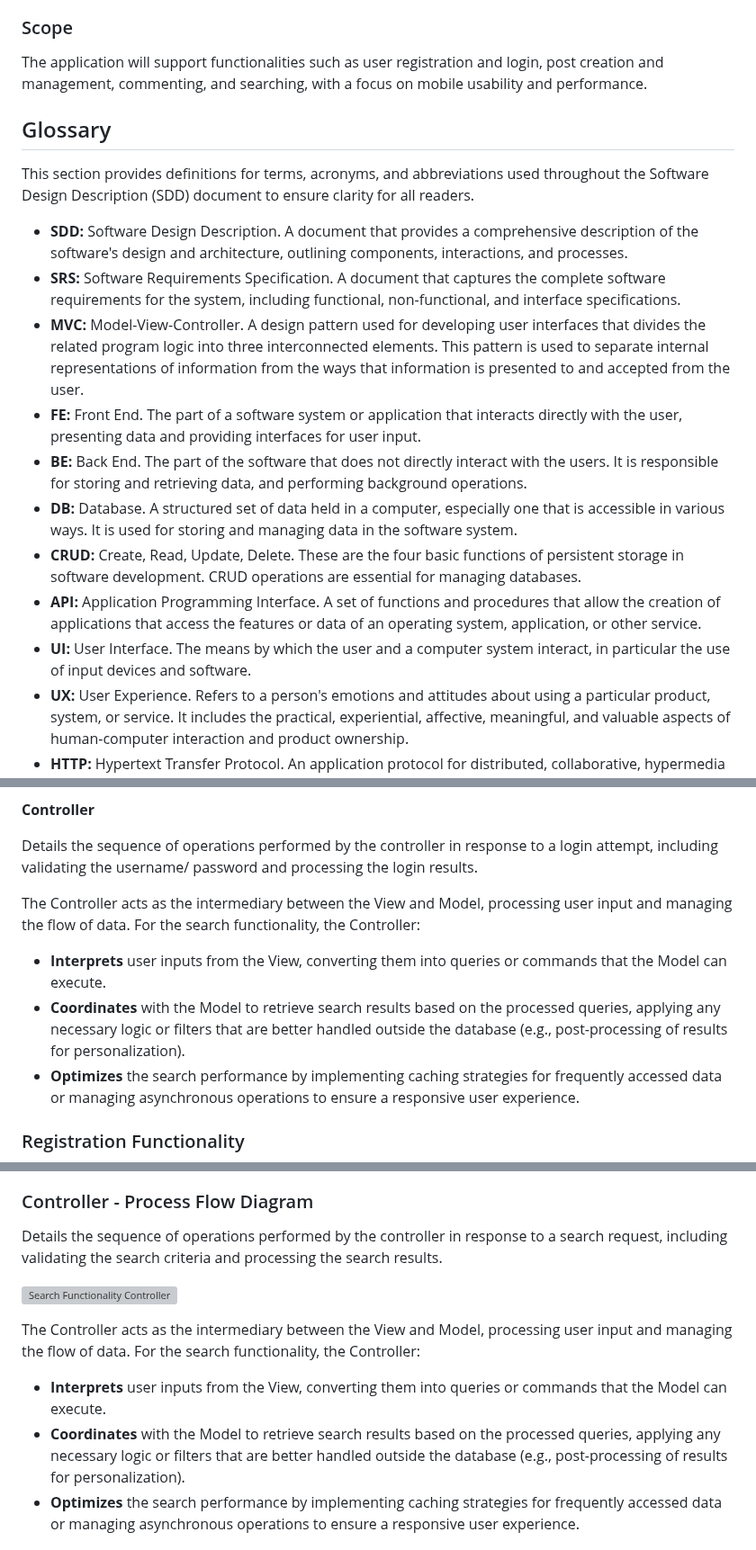
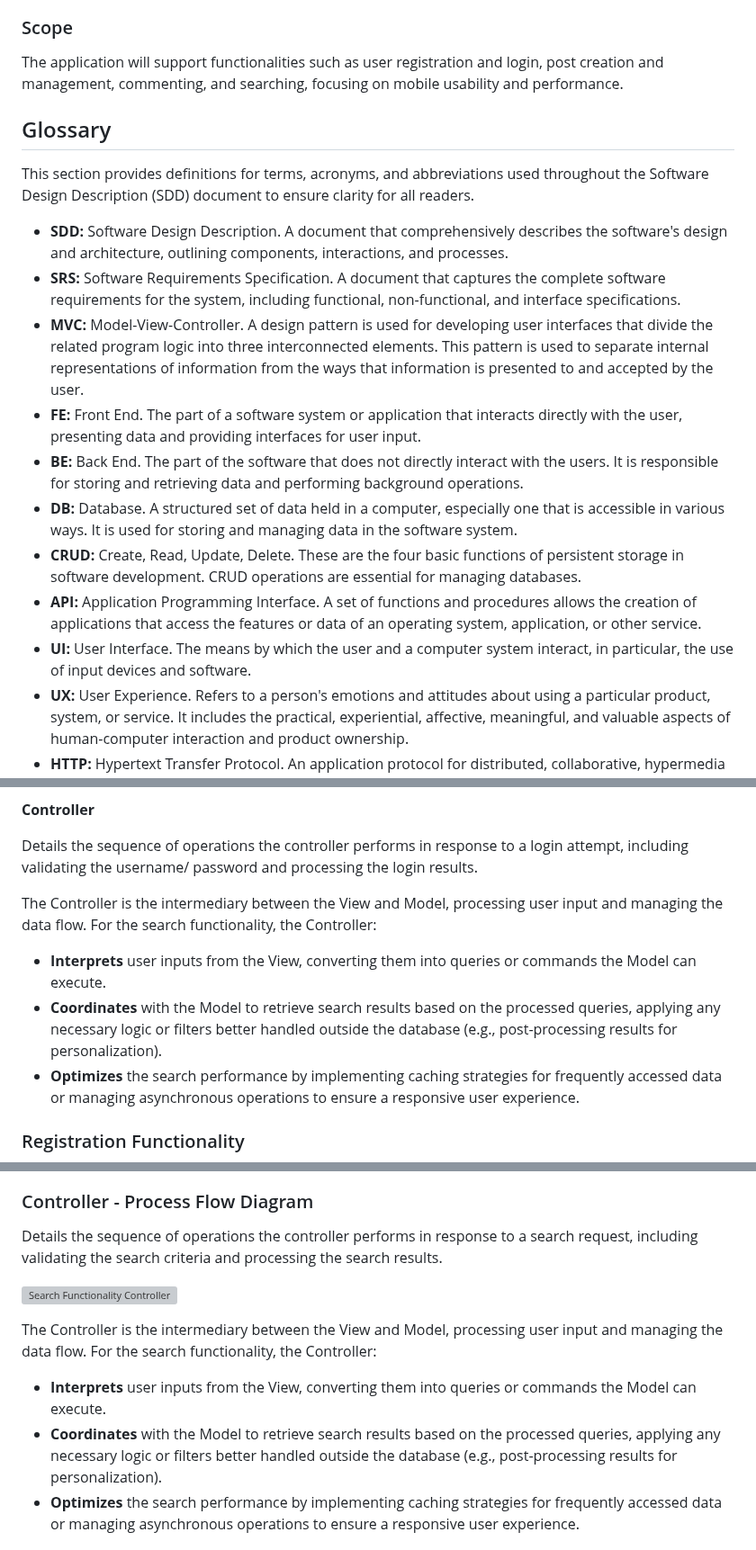
Before and after one commit to byui-cse397/2024WinCSE490PCP, a Markdown page: ProjectManagement/Design/SoftwareDesignDocument.md, 3 parts joined by grey strips. Shown at 90% size. GitHub-like rendering; grey boxes are pictures that could not be loaded.

```diff
--- a/ProjectManagement/Design/SoftwareDesignDocument.md
+++ b/ProjectManagement/Design/SoftwareDesignDocument.md
@@ -131,21 +132,21 @@ Please note that the URLs and access dates are fictional and provided for illust
 This document provides a detailed design overview for the Community Board Forum, an Android application aimed at facilitating community engagement and interaction. It serves as a blueprint for development, detailing the application's architecture, components, and interaction flows in adherence to the Model-View-Controller (MVC) design pattern.
 
 ### Scope
-The application will support functionalities such as user registration and login, post creation and management, commenting, and searching, with a focus on mobile usability and performance.
+The application will support functionalities such as user registration and login, post creation and management, commenting, and searching, focusing on mobile usability and performance.
 
 ## Glossary
 
 This section provides definitions for terms, acronyms, and abbreviations used throughout the Software Design Description (SDD) document to ensure clarity for all readers.
 
-- **SDD:** Software Design Description. A document that provides a comprehensive description of the software's design and architecture, outlining components, interactions, and processes.
+- **SDD:** Software Design Description. A document that comprehensively describes the software's design and architecture, outlining components, interactions, and processes.
 - **SRS:** Software Requirements Specification. A document that captures the complete software requirements for the system, including functional, non-functional, and interface specifications.
-- **MVC:** Model-View-Controller. A design pattern used for developing user interfaces that divides the related program logic into three interconnected elements. This pattern is used to separate internal representations of information from the ways that information is presented to and accepted from the user.
+- **MVC:** Model-View-Controller. A design pattern is used for developing user interfaces that divide the related program logic into three interconnected elements. This pattern is used to separate internal representations of information from the ways that information is presented to and accepted by the user.
 - **FE:** Front End. The part of a software system or application that interacts directly with the user, presenting data and providing interfaces for user input.
-- **BE:** Back End. The part of the software that does not directly interact with the users. It is responsible for storing and retrieving data, and performing background operations.
+- **BE:** Back End. The part of the software that does not directly interact with the users. It is responsible for storing and retrieving data and performing background operations.
 - **DB:** Database. A structured set of data held in a computer, especially one that is accessible in various ways. It is used for storing and managing data in the software system.
 - **CRUD:** Create, Read, Update, Delete. These are the four basic functions of persistent storage in software development. CRUD operations are essential for managing databases.
-- **API:** Application Programming Interface. A set of functions and procedures that allow the creation of applications that access the features or data of an operating system, application, or other service.
-- **UI:** User Interface. The means by which the user and a computer system interact, in particular the use of input devices and software.
+- **API:** Application Programming Interface. A set of functions and procedures allows the creation of applications that access the features or data of an operating system, application, or other service.
+- **UI:** User Interface. The means by which the user and a computer system interact, in particular, the use of input devices and software.
 - **UX:** User Experience. Refers to a person's emotions and attitudes about using a particular product, system, or service. It includes the practical, experiential, affective, meaningful, and valuable aspects of human-computer interaction and product ownership.
 - **HTTP:** Hypertext Transfer Protocol. An application protocol for distributed, collaborative, hypermedia information systems. HTTP is the foundation of data communication for the World Wide Web.
 - **HTTPS:** Hypertext Transfer Protocol Secure. An extension of HTTP. It is used for secure communication over a computer network and is widely used on the Internet. In HTTPS, the communication protocol is encrypted using Transport Layer Security (TLS).
@@ -300,12 +301,12 @@ The **View** component provides the interface through which users interact with
 
 **Controller**
 
-Details the sequence of operations performed by the controller in response to a login attempt, including validating the username/ password and processing the login results.
+Details the sequence of operations the controller performs in response to a login attempt, including validating the username/ password and processing the login results.
 
-The Controller acts as the intermediary between the View and Model, processing user input and managing the flow of data. For the search functionality, the Controller:
+The Controller is the intermediary between the View and Model, processing user input and managing the data flow. For the search functionality, the Controller:
 
-- **Interprets** user inputs from the View, converting them into queries or commands that the Model can execute.
-- **Coordinates** with the Model to retrieve search results based on the processed queries, applying any necessary logic or filters that are better handled outside the database (e.g., post-processing of results for personalization).
+- **Interprets** user inputs from the View, converting them into queries or commands the Model can execute.
+- **Coordinates** with the Model to retrieve search results based on the processed queries, applying any necessary logic or filters better handled outside the database (e.g., post-processing results for personalization).
 - **Optimizes** the search performance by implementing caching strategies for frequently accessed data or managing asynchronous operations to ensure a responsive user experience.
 
 ### Registration Functionality
@@ -503,14 +504,14 @@ The View component provides the interface through which users interact with the
 
 ### Controller - Process Flow Diagram
 
-Details the sequence of operations performed by the controller in response to a search request, including validating the search criteria and processing the search results.
+Details the sequence of operations the controller performs in response to a search request, including validating the search criteria and processing the search results.
 
 ![Search Functionality Controller](https://github.com/byui-cse397/2024WinCSE490PCP/blob/4d26d701fcf4268802da566c0f77fe7c1320bdc7/ProjectManagement/Design/Images/BackendSearchController.drawio.png)
 
-The Controller acts as the intermediary between the View and Model, processing user input and managing the flow of data. For the search functionality, the Controller:
+The Controller is the intermediary between the View and Model, processing user input and managing the data flow. For the search functionality, the Controller:
 
-- **Interprets** user inputs from the View, converting them into queries or commands that the Model can execute.
-- **Coordinates** with the Model to retrieve search results based on the processed queries, applying any necessary logic or filters that are better handled outside the database (e.g., post-processing of results for personalization).
+- **Interprets** user inputs from the View, converting them into queries or commands the Model can execute.
+- **Coordinates** with the Model to retrieve search results based on the processed queries, applying any necessary logic or filters better handled outside the database (e.g., post-processing results for personalization).
 - **Optimizes** the search performance by implementing caching strategies for frequently accessed data or managing asynchronous operations to ensure a responsive user experience.
 
 ## Database Design (MySQL)
```
Also changed, not shown: other parts of ProjectManagement/Design/SoftwareDesignDocument.md (+27 -26 lines).
